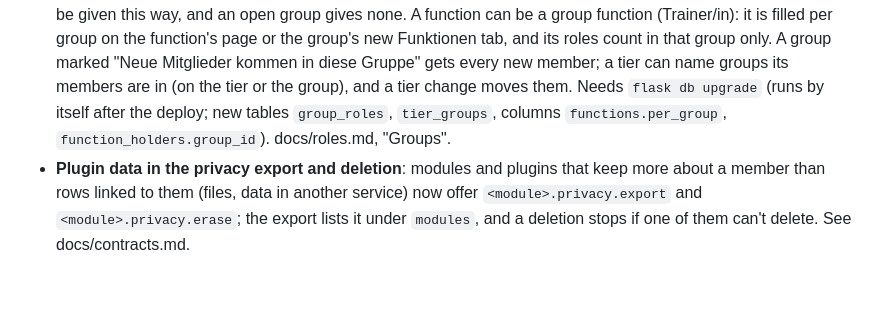
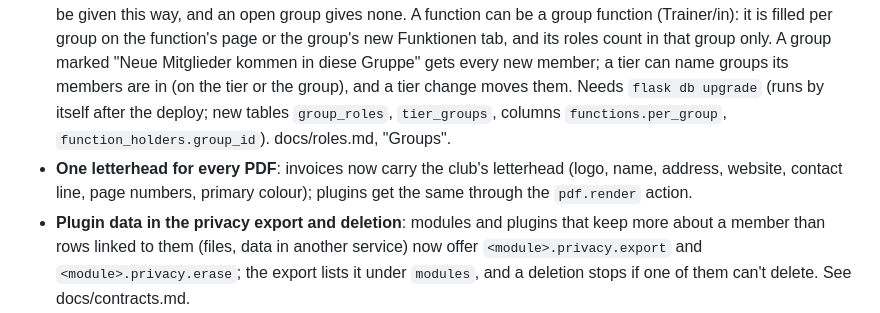
Before and after one commit to hubra-app/hubra, a Markdown page: app/backend/CHANGELOG.md, the part around the change. Rendered like a GitHub page; blank space fills up the shorter version.

```diff
--- a/app/backend/CHANGELOG.md
+++ b/app/backend/CHANGELOG.md
@@ -18,6 +18,7 @@ section and position, or the apps show that version in English.
 - **Anlässe, Beiträge and Umfragen reworked**: Anlässe is a list grouped by month with one sign-up button per event; organiser actions (roll call, edit, template, cancel, delete) sit in a ⋯ menu, and a filter shows only the events you signed up for. Anwesenheit and Schnuppern are tabs of Anlässe now, and plugins can add tabs there (Booking adds **Vor Ort**). Beiträge shows a banner for must-read posts you haven't confirmed, puts them first, and has a search and a filter. Umfragen shows open polls first, marks the ones you still have to vote on, lets you change your vote, and shows the results only after you vote (whoever runs a poll sees them all along). Each event has its own page (click its title): date, place, description, signing up and a link to share; organisers also see who signed up and take the roll there.
 - **Language of the platform Discord bot**: manage › Discord › Settings › Platform log has a **Bot language** switch (Deutsch or English). Everything the bot writes on the platform's own Discord server follows it: audit entries, alert buttons and footers, the daily overview, Hubra release notes, security pings, the replies to `/plattform` and `/wartung`, and the support threads. Default stays Deutsch; club servers keep following each club's language. docs/discord.md. <!-- for: staff -->
 - **Groups give roles, group functions, default and tier groups**: a group can give roles (Gruppe › Bearbeiten › "Gibt die Rollen"): everyone in it holds them for the whole club while they are in it. Owner and admin roles can't be given this way, and an open group gives none. A function can be a group function (Trainer/in): it is filled per group on the function's page or the group's new Funktionen tab, and its roles count in that group only. A group marked "Neue Mitglieder kommen in diese Gruppe" gets every new member; a tier can name groups its members are in (on the tier or the group), and a tier change moves them. Needs `flask db upgrade` (runs by itself after the deploy; new tables `group_roles`, `tier_groups`, columns `functions.per_group`, `function_holders.group_id`). docs/roles.md, "Groups". <!-- for: groups, admins -->
+- **One letterhead for every PDF**: invoices now carry the club's letterhead (logo, name, address, website, contact line, page numbers, primary colour); plugins get the same through the `pdf.render` action. <!-- for: finance -->
 - **Plugin data in the privacy export and deletion**: modules and plugins that keep more about a member than rows linked to them (files, data in another service) now offer `<module>.privacy.export` and `<module>.privacy.erase`; the export lists it under `modules`, and a deletion stops if one of them can't delete. See docs/contracts.md. <!-- for: admins -->
 - **Translation coverage** (Übersetzungen): how many texts each language has, for Hubra and every plugin, with the missing ones listed and a button to suggest each. <!-- for: admins -->
 - **Kassen-Cockpit**: a new dashboard can start from a template; the first one, for the treasurer, shows money today, expected income, open invoices by age, budget use and open expense claims. New widgets **Offene Rechnungen nach Alter** and **Erwartet diesen Monat**. <!-- for: finance -->
```
Also changed, not shown: app/backend/CHANGELOG.de.md (+1 -0 lines), docs/contracts.md (+17 -0 lines), docs/screenshots/pdf-letterhead/document.png (added), docs/screenshots/pdf-letterhead/invoice.png (added), 7 other files.
